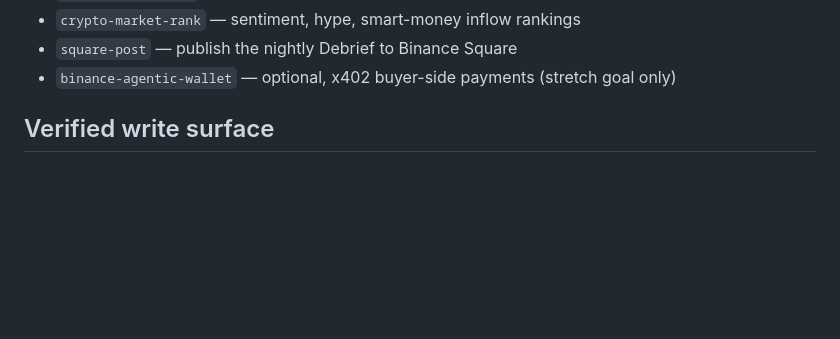
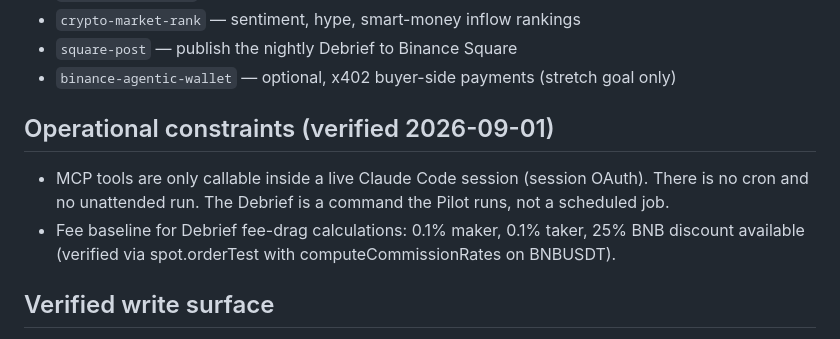
Before and after one commit to Cloakie47/hansei, a Markdown page: CLAUDE.md, the part around the change. Drawn GitHub-style; blank space fills up the shorter version.

Commit message:
document session-only MCP constraint and verified fee baseline
Co-Authored-By: Claude Fable 5 <noreply@anthropic.com>
Claude-Session: https://claude.ai/code/session_01DKysYJapHQqHkZXqU97iRM

```diff
--- a/CLAUDE.md
+++ b/CLAUDE.md
@@ -63,6 +63,15 @@ Skills in use (install with `npx skills add <url>`):
 - `crypto-market-rank` — sentiment, hype, smart-money inflow rankings
 - `square-post` — publish the nightly Debrief to Binance Square
 - `binance-agentic-wallet` — optional, x402 buyer-side payments (stretch goal only)
+
+## Operational constraints (verified 2026-09-01)
+
+- MCP tools are only callable inside a live Claude Code session (session OAuth).
+  There is no cron and no unattended run. The Debrief is a command the Pilot
+  runs, not a scheduled job.
+- Fee baseline for Debrief fee-drag calculations: 0.1% maker, 0.1% taker,
+  25% BNB discount available (verified via spot.orderTest with
+  computeCommissionRates on BNBUSDT).
 
 ## Verified write surface
 
```
